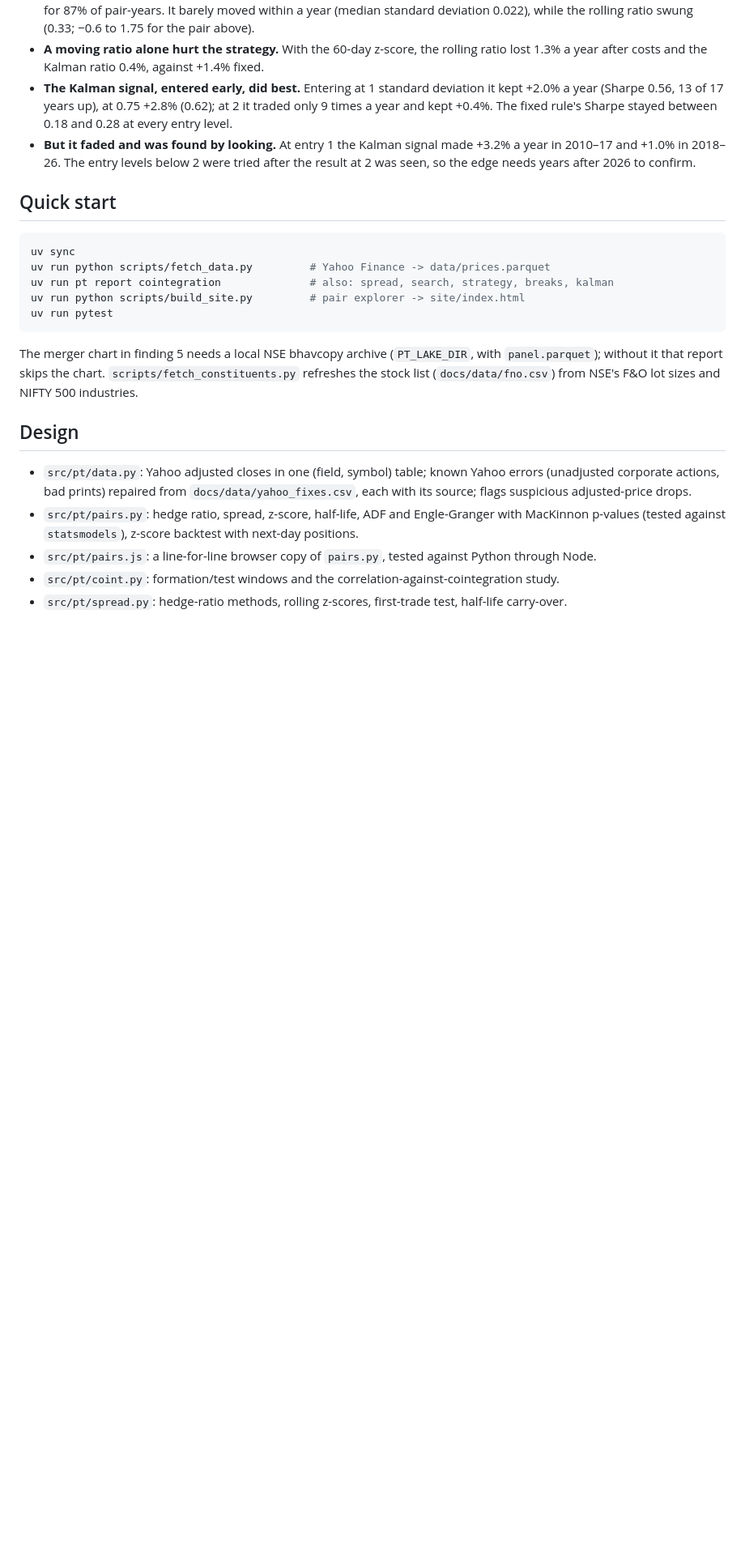
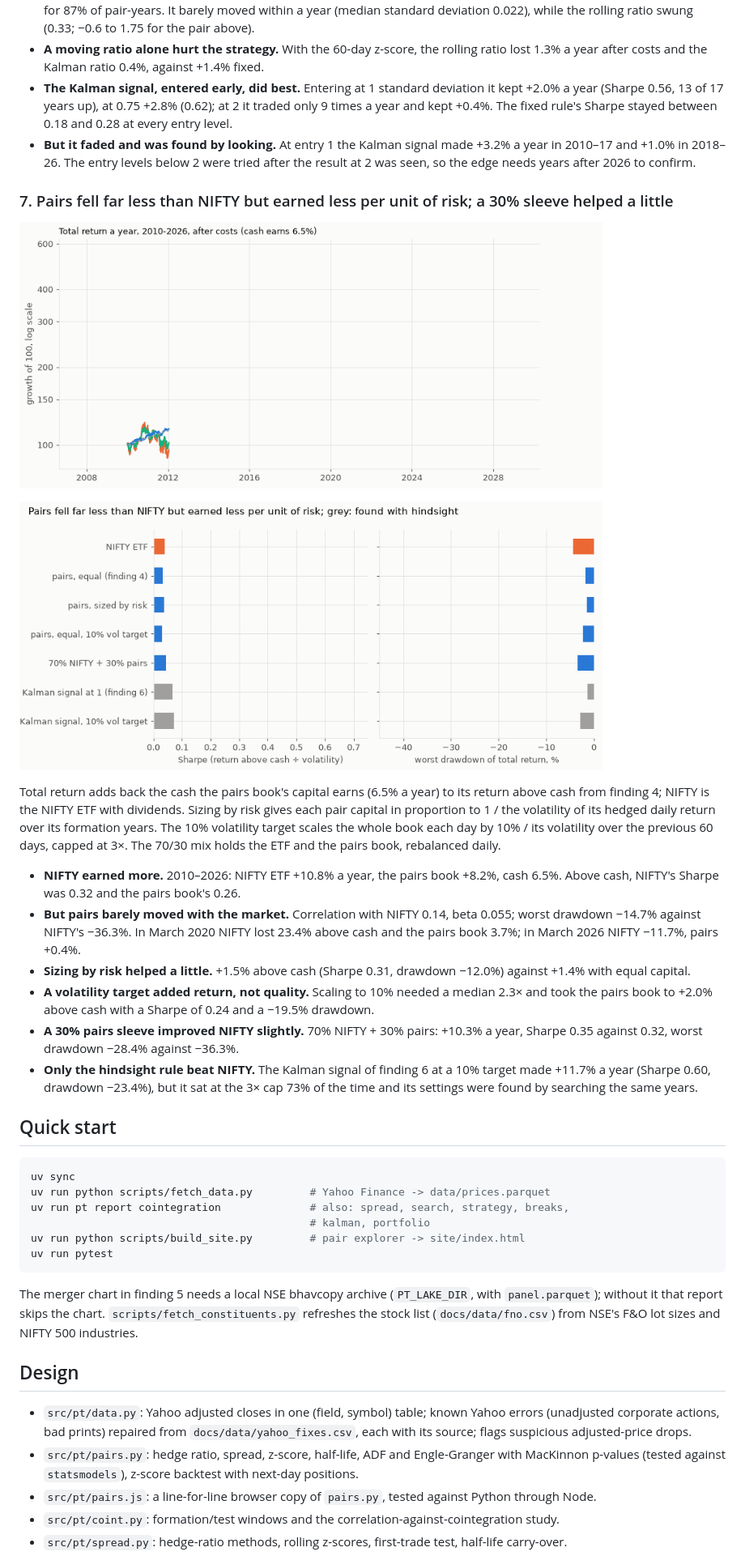
Before and after one commit to Dhirajdas18/pairs-trading, a Markdown page: README.md, the part around one of its changes. Shown at 81% size. GitHub-like rendering; pictures changed too: docs/img/portfolio_growth.gif (added), docs/img/portfolio_risk.gif (added); blank space fills up the shorter version.

Commit message:
feat: compare the pairs book with NIFTY: total return, market exposure, sizing by risk, volatility targeting and a NIFTY mix

````diff
--- a/README.md
+++ b/README.md
@@ -189,12 +189,40 @@ rules as finding 4.
   and +1.0% in 2018–26. The entry levels below 2 were tried after the result at 2 was seen, so the edge
   needs years after 2026 to confirm.
 
+### 7. Pairs fell far less than NIFTY but earned less per unit of risk; a 30% sleeve helped a little
+
+<a href="docs/img/portfolio_growth.png"><picture><source media="(prefers-reduced-motion: reduce)" srcset="docs/img/portfolio_growth.png"><img src="docs/img/portfolio_growth.gif" alt="Growth of 100 with total return for the NIFTY ETF, a 70/30 NIFTY and pairs mix, the pairs book and cash, 2010-2026" width="720"></picture></a>
+
+<a href="docs/img/portfolio_risk.png"><picture><source media="(prefers-reduced-motion: reduce)" srcset="docs/img/portfolio_risk.png"><img src="docs/img/portfolio_risk.gif" alt="Sharpe and worst drawdown for NIFTY, four pairs books and a 70/30 mix" width="720"></picture></a>
+
+Total return adds back the cash the pairs book's capital earns (6.5% a year) to its return above cash
+from finding 4; NIFTY is the NIFTY ETF with dividends. Sizing by risk gives each pair capital in
+proportion to 1 / the volatility of its hedged daily return over its formation years. The 10%
+volatility target scales the whole book each day by 10% / its volatility over the previous 60 days,
+capped at 3×. The 70/30 mix holds the ETF and the pairs book, rebalanced daily.
+
+- **NIFTY earned more.** 2010–2026: NIFTY ETF +10.8% a year, the pairs book +8.2%, cash 6.5%. Above
+  cash, NIFTY's Sharpe was 0.32 and the pairs book's 0.26.
+- **But pairs barely moved with the market.** Correlation with NIFTY 0.14, beta 0.055; worst drawdown
+  −14.7% against NIFTY's −36.3%. In March 2020 NIFTY lost 23.4% above cash and the pairs book 3.7%; in
+  March 2026 NIFTY −11.7%, pairs +0.4%.
+- **Sizing by risk helped a little.** +1.5% above cash (Sharpe 0.31, drawdown −12.0%) against +1.4% with
+  equal capital.
+- **A volatility target added return, not quality.** Scaling to 10% needed a median 2.3× and took the
+  pairs book to +2.0% above cash with a Sharpe of 0.24 and a −19.5% drawdown.
+- **A 30% pairs sleeve improved NIFTY slightly.** 70% NIFTY + 30% pairs: +10.3% a year, Sharpe 0.35
+  against 0.32, worst drawdown −28.4% against −36.3%.
+- **Only the hindsight rule beat NIFTY.** The Kalman signal of finding 6 at a 10% target made +11.7% a
+  year (Sharpe 0.60, drawdown −23.4%), but it sat at the 3× cap 73% of the time and its settings were
+  found by searching the same years.
+
 ## Quick start
 
 ```bash
 uv sync
 uv run python scripts/fetch_data.py         # Yahoo Finance -> data/prices.parquet
-uv run pt report cointegration              # also: spread, search, strategy, breaks, kalman
+uv run pt report cointegration              # also: spread, search, strategy, breaks,
+                                            # kalman, portfolio
 uv run python scripts/build_site.py         # pair explorer -> site/index.html
 uv run pytest
 ```
````
Also changed, not shown: other parts of README.md (+3 -2 lines), docs/img/portfolio_growth.png (added), docs/img/portfolio_risk.png (added), 2 other files.
